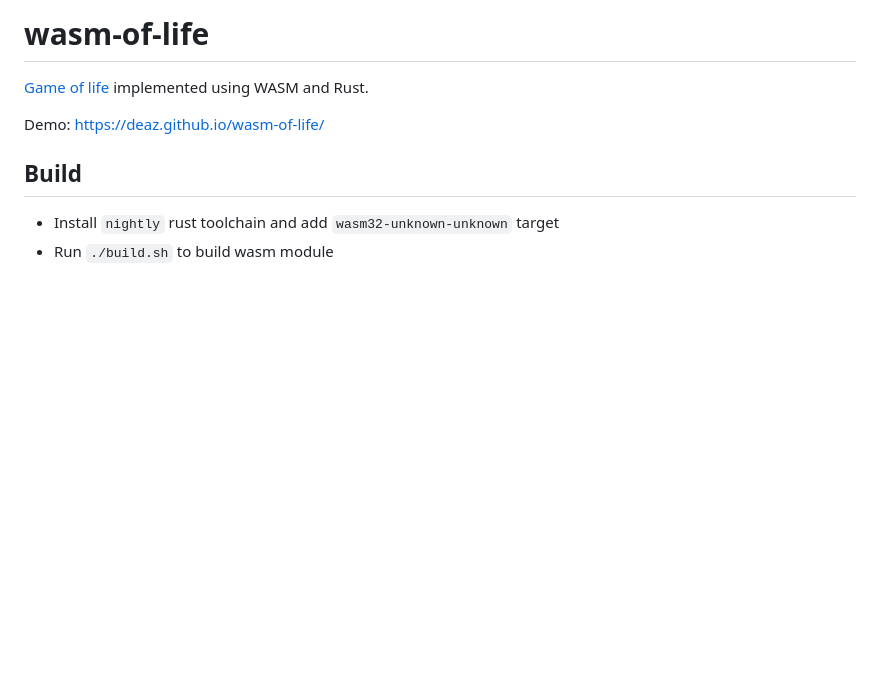
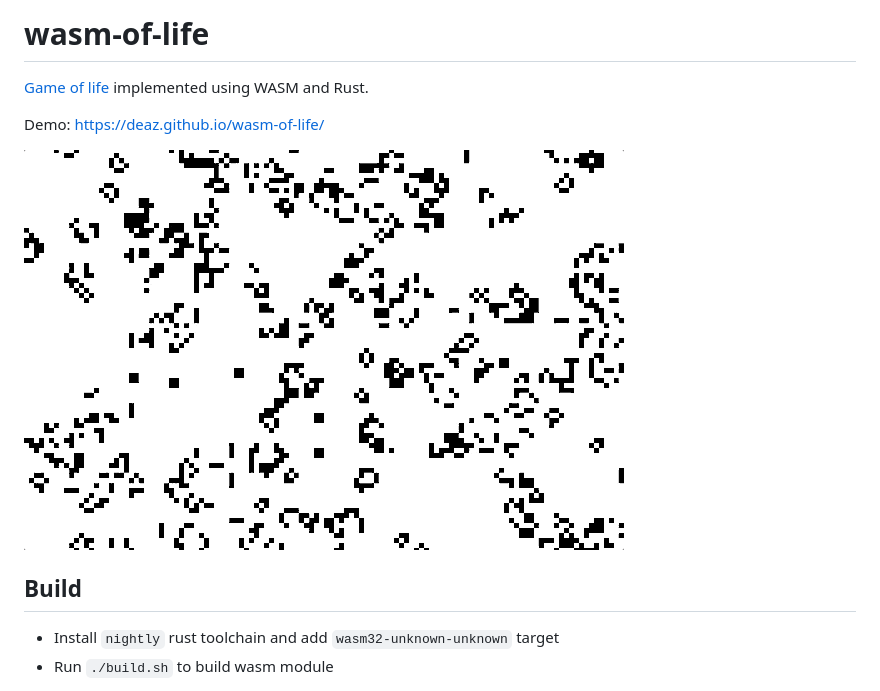
Before and after one commit to deaz/wasm-of-life, a Markdown page: README.md, the part around the change. GitHub-like rendering; pictures changed too: game-of-life.gif (added); blank space fills up the shorter version.

Commit message:
Add demo gif to readme

```diff
--- a/README.md
+++ b/README.md
@@ -3,6 +3,8 @@
 [Game of life](https://en.wikipedia.org/wiki/Conway%27s_Game_of_Life) implemented using WASM and Rust.
 
 Demo: https://deaz.github.io/wasm-of-life/
+
+![Demo](./game-of-life.gif)
 
 ## Build
 
```
